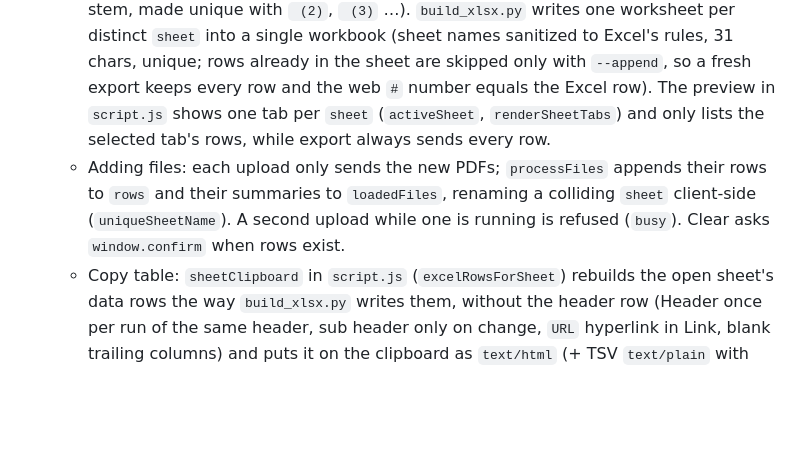
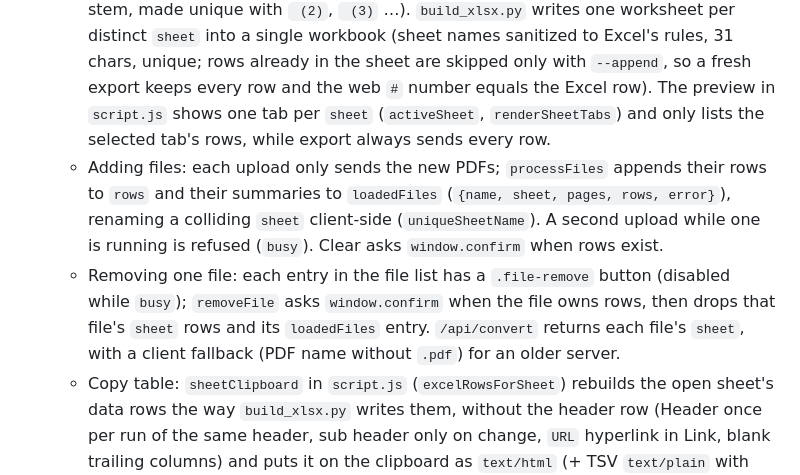
Before and after one commit to JktJakkrit/Doc-iKM-AIS, a Markdown page: .github/copilot-instructions.md, the part around the change. Rendered like a GitHub page; blank space fills up the shorter version.

```diff
--- a/.github/copilot-instructions.md
+++ b/.github/copilot-instructions.md
@@ -36,7 +36,8 @@ If you need a smoke check while changing behavior, run the app locally and valid
   - `POST /api/convert` takes multipart `files` (PDFs only), writes each to a temp dir, runs the extractor subprocess per file, then runs the workbook builder once over all pages. Returns `rows`, per-file `files` summaries, `errors`, `pages`, `rowCount`, a suggested `filename`, and the base64 `workbook`. A failing PDF is reported in `errors` without failing the others.
   - `POST /api/export` takes JSON `{files, rows}` (rows keyed `header`, `sheet`, `subHeader`, `detail`, `url`), regroups consecutive rows by `header` + `sheet` into the extractor's JSON shape (`[{header, sheet, rows:[{sub_header, detail, url}]}]`), rebuilds the workbook with the builder, and returns base64.
   - Multi-PDF: `/api/convert` tags each PDF's pages and rows with a `sheet` (the PDF's file stem, made unique with ` (2)`, ` (3)` …). `build_xlsx.py` writes one worksheet per distinct `sheet` into a single workbook (sheet names sanitized to Excel's rules, 31 chars, unique; rows already in the sheet are skipped only with `--append`, so a fresh export keeps every row and the web `#` number equals the Excel row). The preview in `script.js` shows one tab per `sheet` (`activeSheet`, `renderSheetTabs`) and only lists the selected tab's rows, while export always sends every row.
-  - Adding files: each upload only sends the new PDFs; `processFiles` appends their rows to `rows` and their summaries to `loadedFiles`, renaming a colliding `sheet` client-side (`uniqueSheetName`). A second upload while one is running is refused (`busy`). Clear asks `window.confirm` when rows exist.
+  - Adding files: each upload only sends the new PDFs; `processFiles` appends their rows to `rows` and their summaries to `loadedFiles` (`{name, sheet, pages, rows, error}`), renaming a colliding `sheet` client-side (`uniqueSheetName`). A second upload while one is running is refused (`busy`). Clear asks `window.confirm` when rows exist.
+  - Removing one file: each entry in the file list has a `.file-remove` button (disabled while `busy`); `removeFile` asks `window.confirm` when the file owns rows, then drops that file's `sheet` rows and its `loadedFiles` entry. `/api/convert` returns each file's `sheet`, with a client fallback (PDF name without `.pdf`) for an older server.
   - Copy table: `sheetClipboard` in `script.js` (`excelRowsForSheet`) rebuilds the open sheet's data rows the way `build_xlsx.py` writes them, without the header row (Header once per run of the same header, sub header only on change, `URL` hyperlink in Link, blank trailing columns) and puts it on the clipboard as `text/html` (+ TSV `text/plain` with the real URL). Keep it in sync if the builder's layout rules change. Both the builder (`safe_text`) and the copy code (`excelSafe`) put a space before a Header / sub header / Detail that starts with `=`, `+`, `-` or `@`, because Excel treats those cells as formulas (openpyxl even stores a leading `=` as a formula); keep the two rules identical.
   - Search: the search box (`filterText`, `matchesFilter`) only filters what `renderPreview` lists — never what is exported — and keeps user-added (`custom`) rows visible. There is no undo; Clear asks for confirmation instead.
 - The extractor/builder JSON uses snake_case (`sub_header`); the HTTP API and browser use camelCase (`subHeader`). `server.py` is where the two are translated.
```
Also changed, not shown: README.md (+6 -2 lines), docs/images/03-upload-panel.png, 3 other files.
